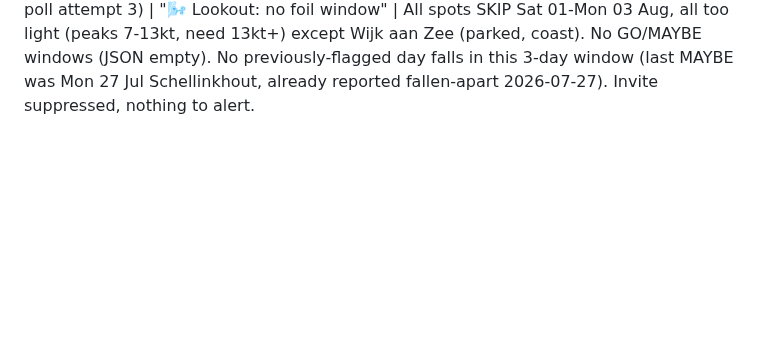
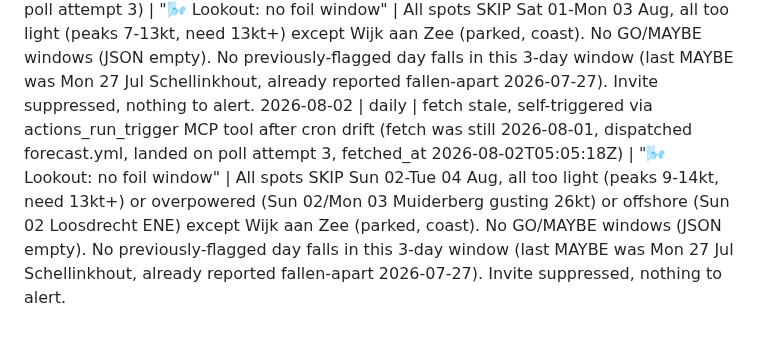
Before and after one commit to SD4444/wendy-foils, a Markdown page: logs/runs.md, the part around the change. GitHub-like rendering; blank space fills up the shorter version.

Commit message:
Wendy: daily run 2026-08-02

```diff
--- a/logs/runs.md
+++ b/logs/runs.md
@@ -33,3 +33,4 @@
 2026-07-30 | daily | fetch OK (fetched_at 2026-07-30T05:05:44Z, self-triggered via actions_run_trigger MCP tool after cron drift, landed on poll attempt 4) | "🌬️ Lookout: no foil window" | All spots SKIP Thu 30 Jul-Sat 01 Aug, all too light (peaks 5-9kt, need 13kt+) or overpowered (Fri 31 Jul Almere Muiderzand/Muiderberg/Loosdrecht gusting 32-38kt) or offshore (Fri 31 Jul Schellinkhout NE) except Wijk aan Zee (parked, coast). No GO/MAYBE windows (JSON empty). No previously-flagged day falls in this 3-day window (last MAYBE was Mon 27 Jul Schellinkhout, already reported fallen-apart 2026-07-27). Invite suppressed, nothing to alert.
 2026-07-31 | daily | fetch stale, self-triggered via actions_run_trigger MCP tool after cron drift (fetch was still 2026-07-30, dispatched forecast.yml, landed on poll attempt 5, fetched_at 2026-07-31T05:05:03Z) | "🌬️ Lookout: no foil window" | All spots SKIP Fri 31 Jul-Sun 02 Aug, all too light (peaks 7-14kt, need 13kt+) or overpowered (Fri 31 Jul Almere Muiderzand/Muiderberg gusting 27-28kt) or offshore (Fri 31 Jul Schellinkhout N) except Wijk aan Zee (parked, coast). No GO/MAYBE windows (JSON empty). No previously-flagged day falls in this 3-day window (last MAYBE was Mon 27 Jul Schellinkhout, already reported fallen-apart 2026-07-27). Invite suppressed, nothing to alert.
 2026-08-01 | daily | fetch OK (fetched_at 2026-08-01T05:04:06Z, self-triggered via actions_run_trigger MCP tool after cron drift, landed on poll attempt 3) | "🌬️ Lookout: no foil window" | All spots SKIP Sat 01-Mon 03 Aug, all too light (peaks 7-13kt, need 13kt+) except Wijk aan Zee (parked, coast). No GO/MAYBE windows (JSON empty). No previously-flagged day falls in this 3-day window (last MAYBE was Mon 27 Jul Schellinkhout, already reported fallen-apart 2026-07-27). Invite suppressed, nothing to alert.
+2026-08-02 | daily | fetch stale, self-triggered via actions_run_trigger MCP tool after cron drift (fetch was still 2026-08-01, dispatched forecast.yml, landed on poll attempt 3, fetched_at 2026-08-02T05:05:18Z) | "🌬️ Lookout: no foil window" | All spots SKIP Sun 02-Tue 04 Aug, all too light (peaks 9-14kt, need 13kt+) or overpowered (Sun 02/Mon 03 Muiderberg gusting 26kt) or offshore (Sun 02 Loosdrecht ENE) except Wijk aan Zee (parked, coast). No GO/MAYBE windows (JSON empty). No previously-flagged day falls in this 3-day window (last MAYBE was Mon 27 Jul Schellinkhout, already reported fallen-apart 2026-07-27). Invite suppressed, nothing to alert.
```
